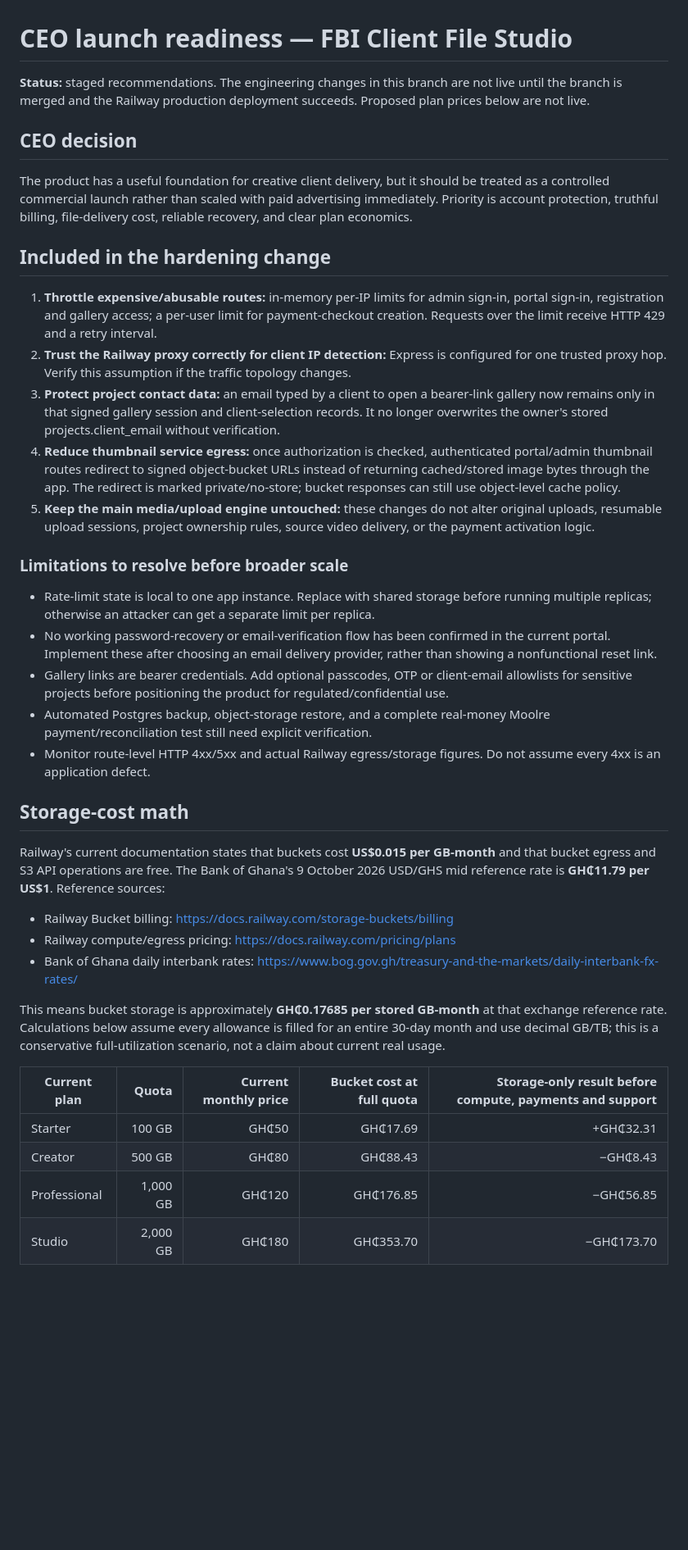
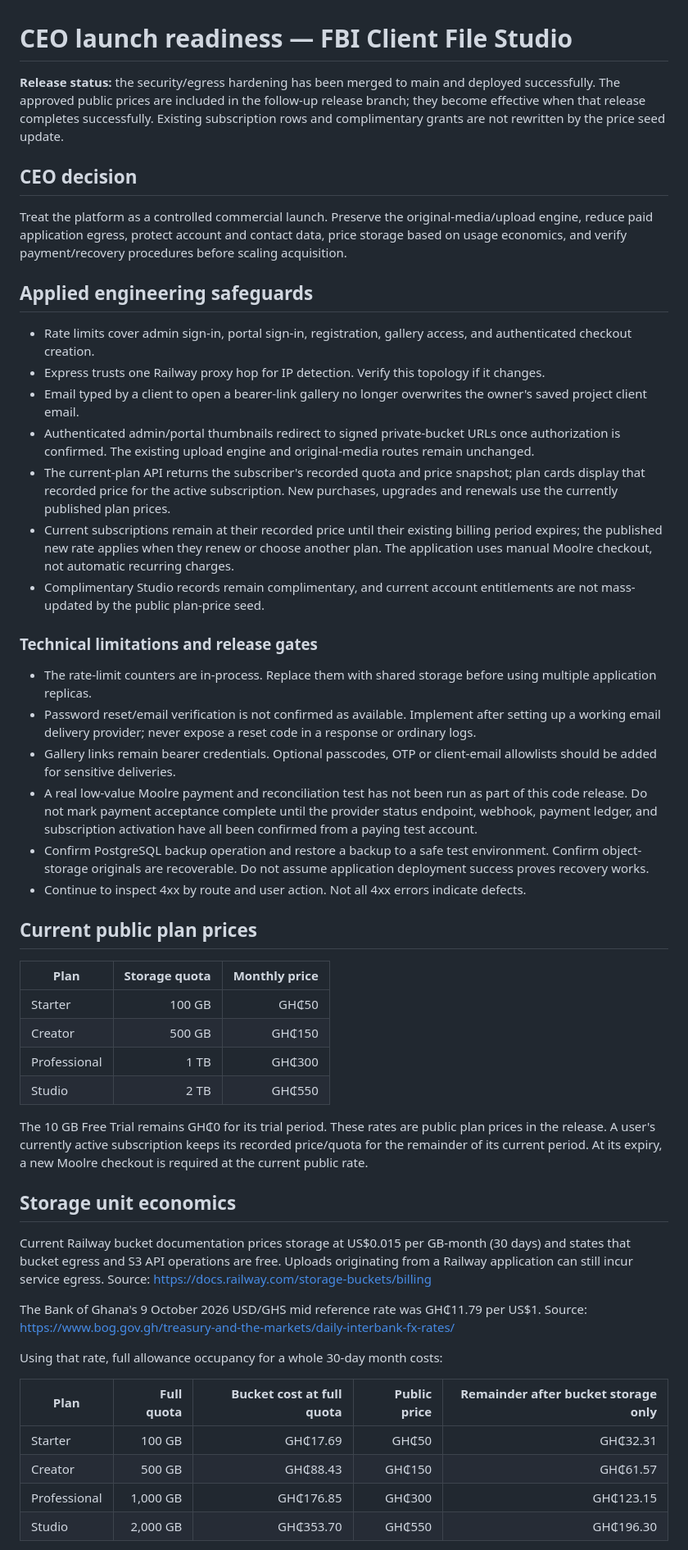
Before and after one commit to ffbios/ffbios-fbi-client-file-studio, a Markdown page: docs/CEO-launch-readiness.md, the part around one of its changes. Shown at 82% size. Rendered like a GitHub page; blank space fills up the shorter version.

Commit message:
Update CEO readiness report with approved storage pricing

```diff
--- a/docs/CEO-launch-readiness.md
+++ b/docs/CEO-launch-readiness.md
@@ -1,41 +1,53 @@
 # CEO launch readiness — FBI Client File Studio
 
-**Status:** staged recommendations. The engineering changes in this branch are not live until the branch is merged and the Railway production deployment succeeds. Proposed plan prices below are not live.
+**Release status:** the security/egress hardening has been merged to main and deployed successfully. The approved public prices are included in the follow-up release branch; they become effective when that release completes successfully. Existing subscription rows and complimentary grants are not rewritten by the price seed update.
 
 ## CEO decision
 
-The product has a useful foundation for creative client delivery, but it should be treated as a controlled commercial launch rather than scaled with paid advertising immediately. Priority is account protection, truthful billing, file-delivery cost, reliable recovery, and clear plan economics.
+Treat the platform as a controlled commercial launch. Preserve the original-media/upload engine, reduce paid application egress, protect account and contact data, price storage based on usage economics, and verify payment/recovery procedures before scaling acquisition.
 
-## Included in the hardening change
+## Applied engineering safeguards
 
-1. **Throttle expensive/abusable routes:** in-memory per-IP limits for admin sign-in, portal sign-in, registration and gallery access; a per-user limit for payment-checkout creation. Requests over the limit receive HTTP 429 and a retry interval.
-2. **Trust the Railway proxy correctly for client IP detection:** Express is configured for one trusted proxy hop. Verify this assumption if the traffic topology changes.
-3. **Protect project contact data:** an email typed by a client to open a bearer-link gallery now remains only in that signed gallery session and client-selection records. It no longer overwrites the owner's stored projects.client_email without verification.
-4. **Reduce thumbnail service egress:** once authorization is checked, authenticated portal/admin thumbnail routes redirect to signed object-bucket URLs instead of returning cached/stored image bytes through the app. The redirect is marked private/no-store; bucket responses can still use object-level cache policy.
-5. **Keep the main media/upload engine untouched:** these changes do not alter original uploads, resumable upload sessions, project ownership rules, source video delivery, or the payment activation logic.
+- Rate limits cover admin sign-in, portal sign-in, registration, gallery access, and authenticated checkout creation.
+- Express trusts one Railway proxy hop for IP detection. Verify this topology if it changes.
+- Email typed by a client to open a bearer-link gallery no longer overwrites the owner's saved project client email.
+- Authenticated admin/portal thumbnails redirect to signed private-bucket URLs once authorization is confirmed. The existing upload engine and original-media routes remain unchanged.
+- The current-plan API returns the subscriber's recorded quota and price snapshot; plan cards display that recorded price for the active subscription. New purchases, upgrades and renewals use the currently published plan prices.
+- Current subscriptions remain at their recorded price until their existing billing period expires; the published new rate applies when they renew or choose another plan. The application uses manual Moolre checkout, not automatic recurring charges.
+- Complimentary Studio records remain complimentary, and current account entitlements are not mass-updated by the public plan-price seed.
 
-### Limitations to resolve before broader scale
+### Technical limitations and release gates
 
-- Rate-limit state is local to one app instance. Replace with shared storage before running multiple replicas; otherwise an attacker can get a separate limit per replica.
-- No working password-recovery or email-verification flow has been confirmed in the current portal. Implement these after choosing an email delivery provider, rather than showing a nonfunctional reset link.
-- Gallery links are bearer credentials. Add optional passcodes, OTP or client-email allowlists for sensitive projects before positioning the product for regulated/confidential use.
-- Automated Postgres backup, object-storage restore, and a complete real-money Moolre payment/reconciliation test still need explicit verification.
-- Monitor route-level HTTP 4xx/5xx and actual Railway egress/storage figures. Do not assume every 4xx is an application defect.
+- The rate-limit counters are in-process. Replace them with shared storage before using multiple application replicas.
+- Password reset/email verification is not confirmed as available. Implement after setting up a working email delivery provider; never expose a reset code in a response or ordinary logs.
+- Gallery links remain bearer credentials. Optional passcodes, OTP or client-email allowlists should be added for sensitive deliveries.
+- A real low-value Moolre payment and reconciliation test has not been run as part of this code release. Do not mark payment acceptance complete until the provider status endpoint, webhook, payment ledger, and subscription activation have all been confirmed from a paying test account.
+- Confirm PostgreSQL backup operation and restore a backup to a safe test environment. Confirm object-storage originals are recoverable. Do not assume application deployment success proves recovery works.
+- Continue to inspect 4xx by route and user action. Not all 4xx errors indicate defects.
 
-## Storage-cost math
+## Current public plan prices
 
-Railway's current documentation states that buckets cost **US$0.015 per GB-month** and that bucket egress and S3 API operations are free. The Bank of Ghana's 9 October 2026 USD/GHS mid reference rate is **GH₵11.79 per US$1**. Reference sources:
+| Plan | Storage quota | Monthly price |
+|---|---:|---:|
+| Starter | 100 GB | GH₵50 |
+| Creator | 500 GB | GH₵150 |
+| Professional | 1 TB | GH₵300 |
+| Studio | 2 TB | GH₵550 |
 
-- Railway Bucket billing: https://docs.railway.com/storage-buckets/billing
-- Railway compute/egress pricing: https://docs.railway.com/pricing/plans
-- Bank of Ghana daily interbank rates: https://www.bog.gov.gh/treasury-and-the-markets/daily-interbank-fx-rates/
+The 10 GB Free Trial remains GH₵0 for its trial period. These rates are public plan prices in the release. A user's currently active subscription keeps its recorded price/quota for the remainder of its current period. At its expiry, a new Moolre checkout is required at the current public rate.
 
-This means bucket storage is approximately **GH₵0.17685 per stored GB-month** at that exchange reference rate. Calculations below assume every allowance is filled for an entire 30-day month and use decimal GB/TB; this is a conservative full-utilization scenario, not a claim about current real usage.
+## Storage unit economics
 
-| Current plan | Quota | Current monthly price | Bucket cost at full quota | Storage-only result before compute, payments and support |
+Current Railway bucket documentation prices storage at US$0.015 per GB-month (30 days) and states that bucket egress and S3 API operations are free. Uploads originating from a Railway application can still incur service egress. Source: https://docs.railway.com/storage-buckets/billing
+
+The Bank of Ghana's 9 October 2026 USD/GHS mid reference rate was GH₵11.79 per US$1. Source: https://www.bog.gov.gh/treasury-and-the-markets/daily-interbank-fx-rates/
+
+Using that rate, full allowance occupancy for a whole 30-day month costs:
+
+| Plan | Full quota | Bucket cost at full quota | Public price | Remainder after bucket storage only |
 |---|---:|---:|---:|---:|
-| Starter | 100 GB | GH₵50 | GH₵17.69 | +GH₵32.31 |
-| Creator | 500 GB | GH₵80 | GH₵88.43 | −GH₵8.43 |
-| Professional | 1,000 GB | GH₵120 | GH₵176.85 | −GH₵56.85 |
-| Studio | 2,000 GB | GH₵180 | GH₵353.70 | −GH₵173.70 |
+| Starter | 100 GB | GH₵17.69 | GH₵50 | GH₵32.31 |
+| Creator | 500 GB | GH₵88.43 | GH₵150 | GH₵61.57 |
+| Professional | 1,000 GB | GH₵176.85 | GH₵300 | GH₵123.15 |
+| Studio | 2,000 GB | GH₵353.70 | GH₵550 | GH₵196.30 |
 
```
Also changed, not shown: other parts of docs/CEO-launch-readiness.md (+14 -27 lines).
